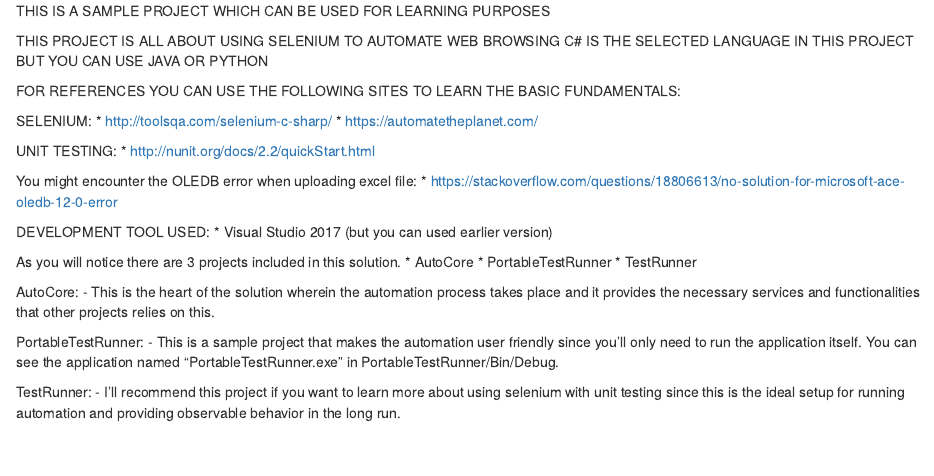
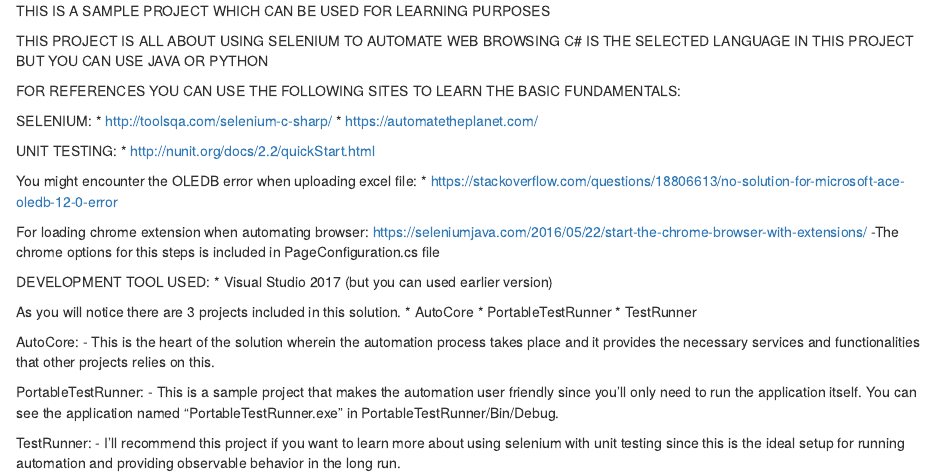
Before and after one commit to gerald071091/AutomationSample, an R Markdown document (README.rmd): the page in a window 1100 px wide, from its top. Rendered offline with R 4.5, knitr and Pandoc, with nearby package versions.

Commit message:
Update readme for loading chrome extensions

```diff
--- a/README.rmd
+++ b/README.rmd
@@ -14,6 +14,10 @@
 
 You might encounter the OLEDB error when uploading excel file:
 * https://stackoverflow.com/questions/18806613/no-solution-for-microsoft-ace-oledb-12-0-error
+
+For loading chrome extension when automating browser:
+https://seleniumjava.com/2016/05/22/start-the-chrome-browser-with-extensions/
+-The chrome options for this steps is included in PageConfiguration.cs file
 
 DEVELOPMENT TOOL USED:
 * Visual Studio 2017 (but you can used earlier version)
```
